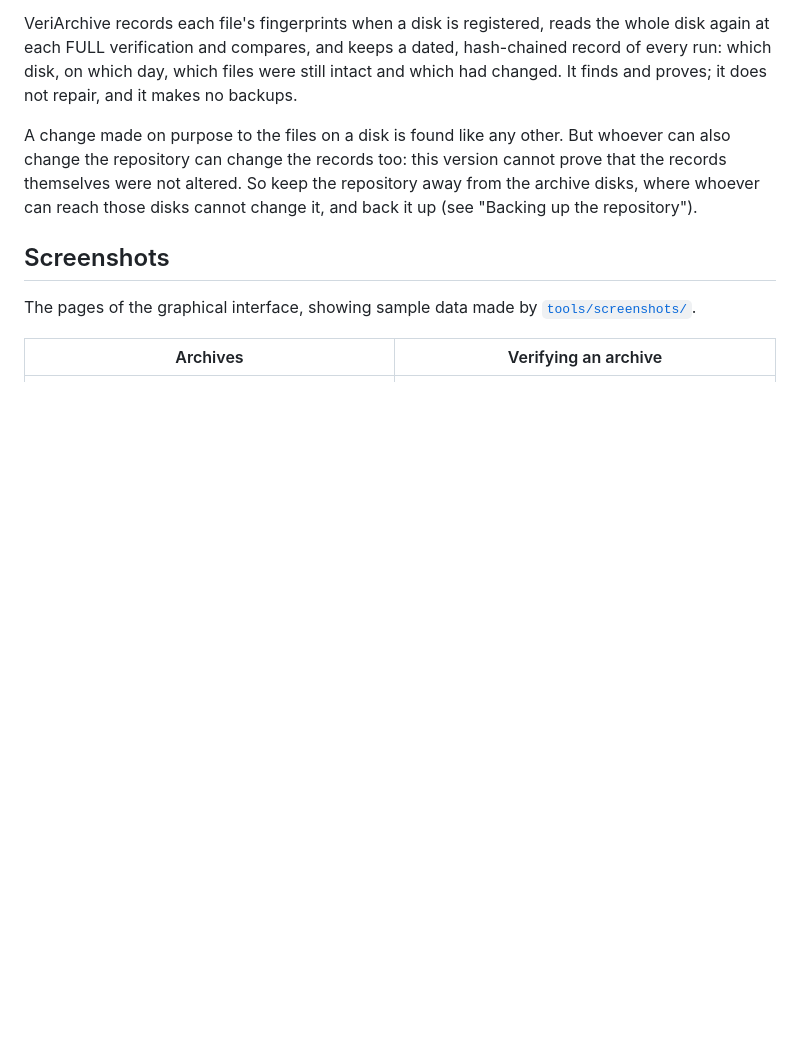
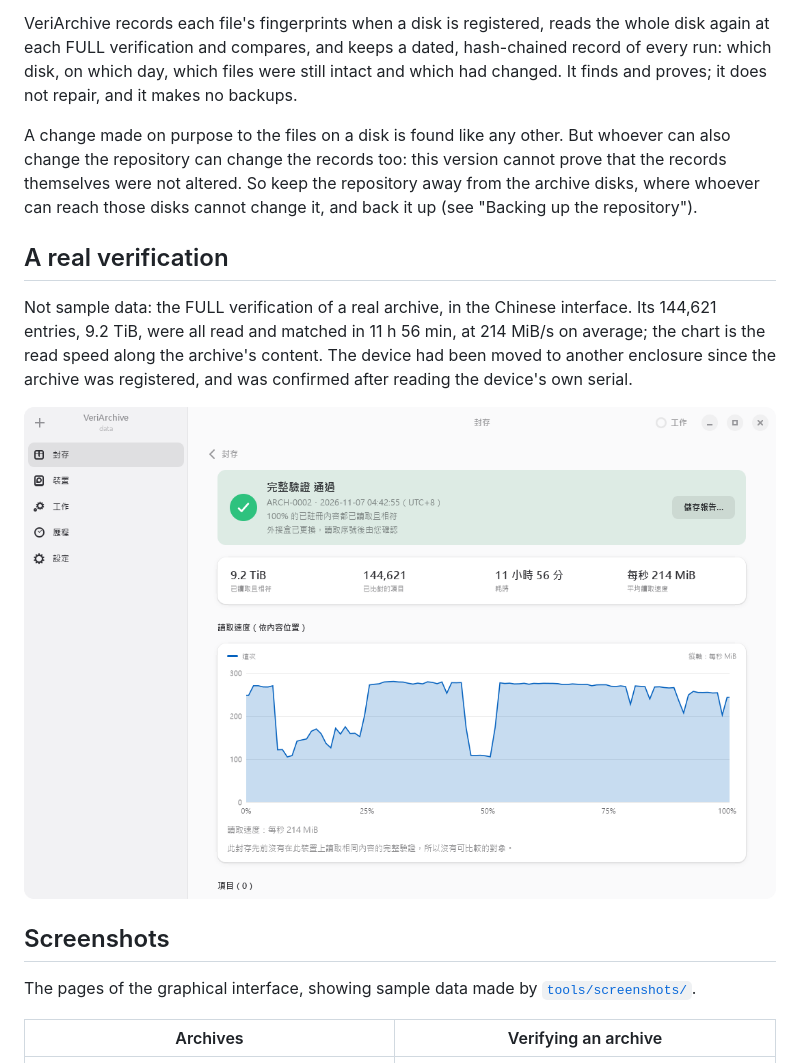
Before and after one commit to jjasoncool/VeriArchive, a Markdown page: README.md, the part around the change. Drawn GitHub-style; pictures changed too: docs/real/full-verification.png (added); blank space fills up the shorter version.

```diff
--- a/README.md
+++ b/README.md
@@ -44,6 +44,15 @@ A change made on purpose to the files on a disk is found like any other. But who
 change the repository can change the records too: this version cannot prove that the records
 themselves were not altered. So keep the repository away from the archive disks, where whoever
 can reach those disks cannot change it, and back it up (see "Backing up the repository").
+
+## A real verification
+
+Not sample data: the FULL verification of a real archive, in the Chinese interface. Its 144,621
+entries, 9.2 TiB, were all read and matched in 11 h 56 min, at 214 MiB/s on average; the chart is
+the read speed along the archive's content. The device had been moved to another enclosure since
+the archive was registered, and was confirmed after reading the device's own serial.
+
+![The FULL verification of a real archive: passed](docs/real/full-verification.png)
 
 ## Screenshots
 
```
Also changed, not shown: README.zh-TW.md (+8 -0 lines).
